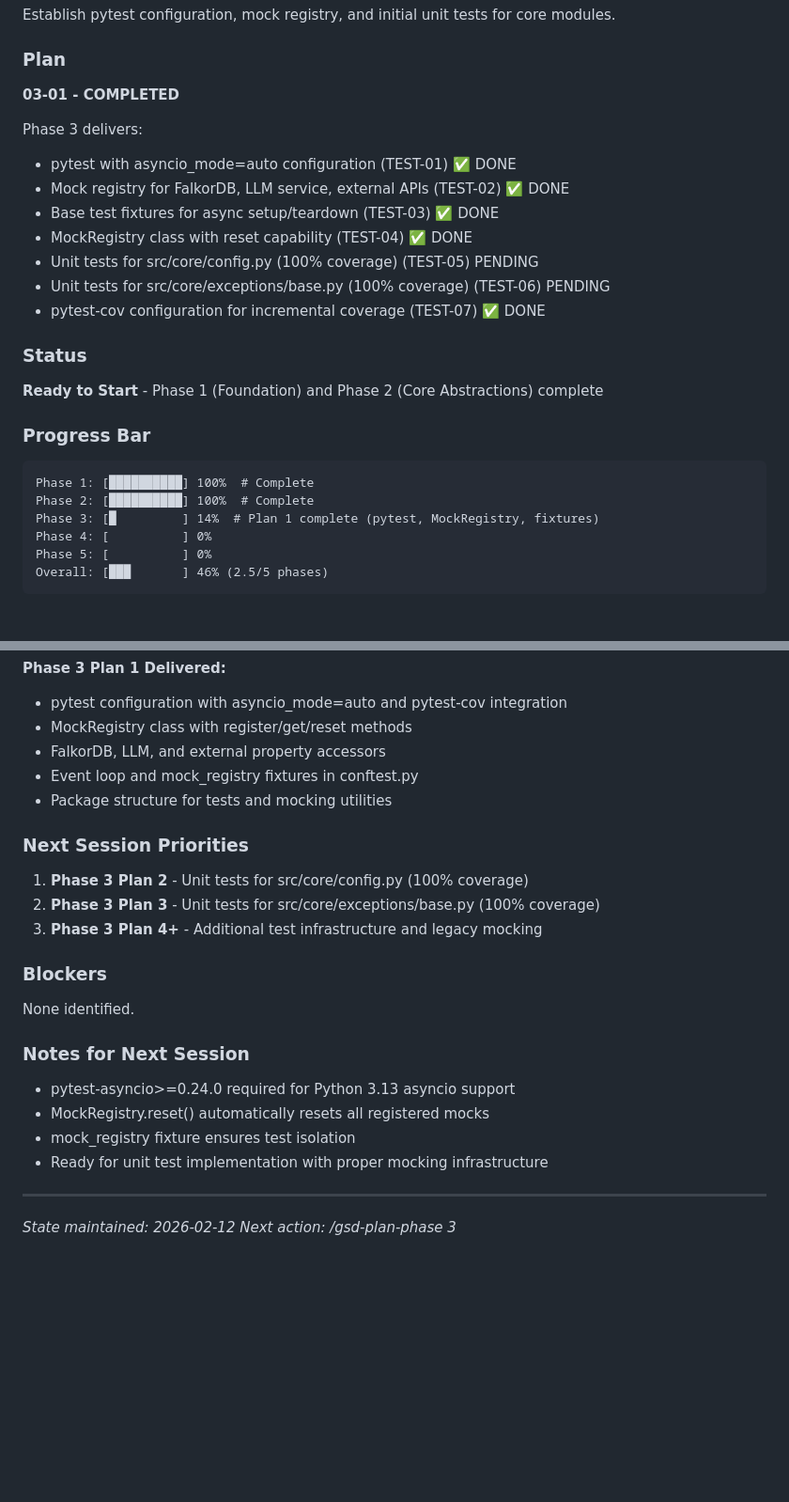
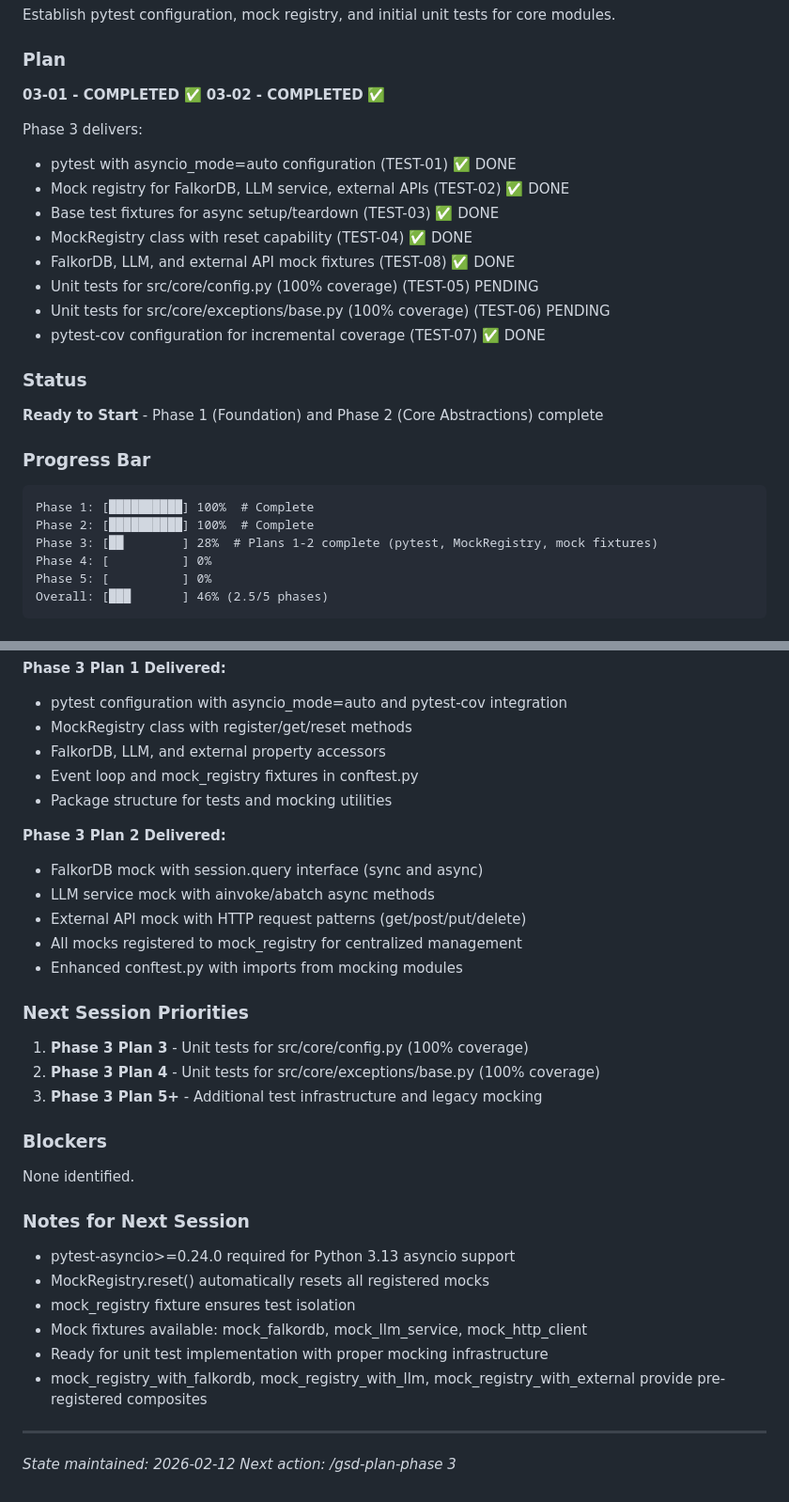
Before and after one commit to angrysky56/graph-rlm, a Markdown page: .planning/STATE.md, 2 parts joined by grey strips. Shown at 94% size. Rendered like a GitHub page; blank space fills up the shorter version.

Commit message:
docs(03-02): complete Test Infrastructure mock fixtures plan
- Created FalkorDB, LLM, and external API mock fixtures
- Enhanced conftest.py with imports from mocking modules
- All mocks support async operations and register to mock_registry

````diff
--- a/.planning/STATE.md
+++ b/.planning/STATE.md
@@ -26,13 +26,15 @@ Establish pytest configuration, mock registry, and initial unit tests for core m
 
 ### Plan
 
-**03-01 - COMPLETED**
+**03-01 - COMPLETED** ✅
+**03-02 - COMPLETED** ✅
 
 Phase 3 delivers:
 - pytest with asyncio_mode=auto configuration (TEST-01) ✅ DONE
 - Mock registry for FalkorDB, LLM service, external APIs (TEST-02) ✅ DONE
 - Base test fixtures for async setup/teardown (TEST-03) ✅ DONE
 - MockRegistry class with reset capability (TEST-04) ✅ DONE
+- FalkorDB, LLM, and external API mock fixtures (TEST-08) ✅ DONE
 - Unit tests for src/core/config.py (100% coverage) (TEST-05) PENDING
 - Unit tests for src/core/exceptions/base.py (100% coverage) (TEST-06) PENDING
 - pytest-cov configuration for incremental coverage (TEST-07) ✅ DONE
@@ -46,7 +48,7 @@ Phase 3 delivers:
 ```
 Phase 1: [██████████] 100%  # Complete
 Phase 2: [██████████] 100%  # Complete
-Phase 3: [█         ] 14%  # Plan 1 complete (pytest, MockRegistry, fixtures)
+Phase 3: [██        ] 28%  # Plans 1-2 complete (pytest, MockRegistry, mock fixtures)
 Phase 4: [          ] 0%
 Phase 5: [          ] 0%
 Overall: [███       ] 46% (2.5/5 phases)
@@ -153,11 +155,18 @@ Explicitly deferred to v2+:
 - Event loop and mock_registry fixtures in conftest.py
 - Package structure for tests and mocking utilities
 
+**Phase 3 Plan 2 Delivered:**
+- FalkorDB mock with session.query interface (sync and async)
+- LLM service mock with ainvoke/abatch async methods
+- External API mock with HTTP request patterns (get/post/put/delete)
+- All mocks registered to mock_registry for centralized management
+- Enhanced conftest.py with imports from mocking modules
+
 ### Next Session Priorities
 
-1. **Phase 3 Plan 2** - Unit tests for src/core/config.py (100% coverage)
-2. **Phase 3 Plan 3** - Unit tests for src/core/exceptions/base.py (100% coverage)
-3. **Phase 3 Plan 4+** - Additional test infrastructure and legacy mocking
+1. **Phase 3 Plan 3** - Unit tests for src/core/config.py (100% coverage)
+2. **Phase 3 Plan 4** - Unit tests for src/core/exceptions/base.py (100% coverage)
+3. **Phase 3 Plan 5+** - Additional test infrastructure and legacy mocking
 
 ### Blockers
 
@@ -168,7 +177,9 @@ None identified.
 - pytest-asyncio>=0.24.0 required for Python 3.13 asyncio support
 - MockRegistry.reset() automatically resets all registered mocks
 - mock_registry fixture ensures test isolation
+- Mock fixtures available: mock_falkordb, mock_llm_service, mock_http_client
 - Ready for unit test implementation with proper mocking infrastructure
+- mock_registry_with_falkordb, mock_registry_with_llm, mock_registry_with_external provide pre-registered composites
 
 ---
 
````
Also changed, not shown: other parts of .planning/STATE.md (+1 -1 lines), 1 other file.
